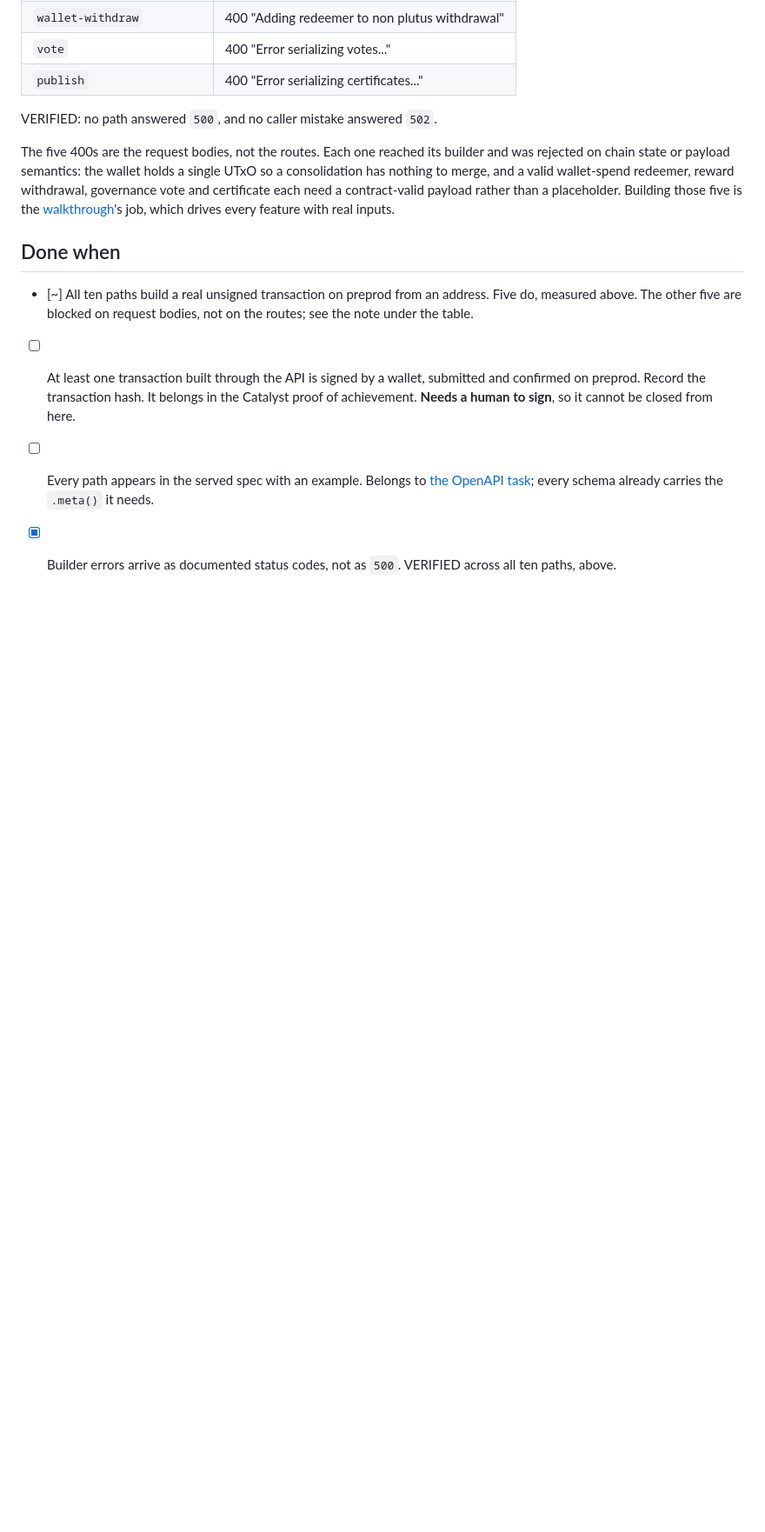
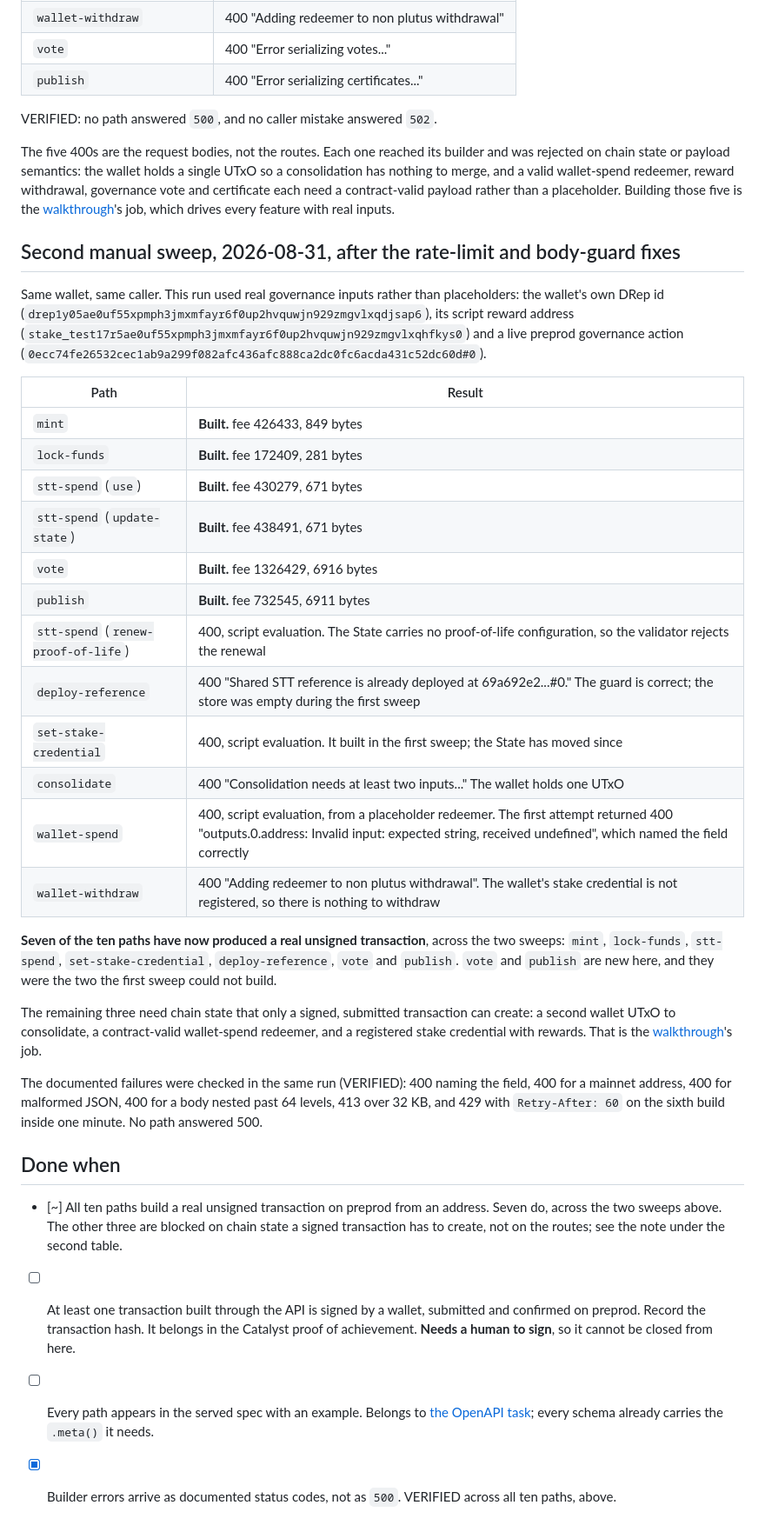
Before and after one commit to schaier-io/epora-wallet, a Markdown page: tasks/subtasks/m3-api-09-tx-routes.md, the part around the change. Shown at 87% size. GitHub-like rendering; blank space fills up the shorter version.

Commit message:
docs(tasks): record the second manual sweep of every build route
Seven of the ten paths have now built a real unsigned transaction on preprod.
vote and publish are new: the first sweep could not build them because the
request bodies carried placeholder governance payloads. Using the wallet's own
DRep id, its script reward address and a live preprod governance action, both
build.

The documented failures were exercised in the same run: 400 naming the field,
400 for a mainnet address, 400 for malformed JSON, 400 for a body nested past 64
levels, 413 over 32 KB, and 429 with Retry-After on the sixth build in a minute.
No path answered 500.

```diff
--- a/tasks/subtasks/m3-api-09-tx-routes.md
+++ b/tasks/subtasks/m3-api-09-tx-routes.md
@@ -122,11 +122,50 @@ contract-valid payload rather than a placeholder. Building those five is the
 [walkthrough](m3-walk-02-run.md)'s job, which drives every feature with real
 inputs.
 
+## Second manual sweep, 2026-08-31, after the rate-limit and body-guard fixes
+
+Same wallet, same caller. This run used real governance inputs rather than
+placeholders: the wallet's own DRep id (`drep1y05ae0uf55xpmph3jmxmfayr6f0up2hvquwjn929zmgvlxqdjsap6`),
+its script reward address (`stake_test17r5ae0uf55xpmph3jmxmfayr6f0up2hvquwjn929zmgvlxqhfkys0`)
+and a live preprod governance action
+(`0ecc74fe26532cec1ab9a299f082afc436afc888ca2dc0fc6acda431c52dc60d#0`).
+
+| Path | Result |
+| --- | --- |
+| `mint` | **Built.** fee 426433, 849 bytes |
+| `lock-funds` | **Built.** fee 172409, 281 bytes |
+| `stt-spend` (`use`) | **Built.** fee 430279, 671 bytes |
+| `stt-spend` (`update-state`) | **Built.** fee 438491, 671 bytes |
+| `vote` | **Built.** fee 1326429, 6916 bytes |
+| `publish` | **Built.** fee 732545, 6911 bytes |
+| `stt-spend` (`renew-proof-of-life`) | 400, script evaluation. The State carries no proof-of-life configuration, so the validator rejects the renewal |
+| `deploy-reference` | 400 "Shared STT reference is already deployed at 69a692e2...#0." The guard is correct; the store was empty during the first sweep |
+| `set-stake-credential` | 400, script evaluation. It built in the first sweep; the State has moved since |
+| `consolidate` | 400 "Consolidation needs at least two inputs..." The wallet holds one UTxO |
+| `wallet-spend` | 400, script evaluation, from a placeholder redeemer. The first attempt returned 400 "outputs.0.address: Invalid input: expected string, received undefined", which named the field correctly |
+| `wallet-withdraw` | 400 "Adding redeemer to non plutus withdrawal". The wallet's stake credential is not registered, so there is nothing to withdraw |
+
+**Seven of the ten paths have now produced a real unsigned transaction**, across
+the two sweeps: `mint`, `lock-funds`, `stt-spend`, `set-stake-credential`,
+`deploy-reference`, `vote` and `publish`. `vote` and `publish` are new here, and
+they were the two the first sweep could not build.
+
+The remaining three need chain state that only a signed, submitted transaction
+can create: a second wallet UTxO to consolidate, a contract-valid wallet-spend
+redeemer, and a registered stake credential with rewards. That is the
+[walkthrough](m3-walk-02-run.md)'s job.
+
+The documented failures were checked in the same run (VERIFIED): 400 naming the
+field, 400 for a mainnet address, 400 for malformed JSON, 400 for a body nested
+past 64 levels, 413 over 32 KB, and 429 with `Retry-After: 60` on the sixth
+build inside one minute. No path answered 500.
+
 ## Done when
 
 - [~] All ten paths build a real unsigned transaction on preprod from an
-      address. Five do, measured above. The other five are blocked on request
-      bodies, not on the routes; see the note under the table.
+      address. Seven do, across the two sweeps above. The other three are
+      blocked on chain state a signed transaction has to create, not on the
+      routes; see the note under the second table.
 - [ ] At least one transaction built through the API is signed by a wallet,
       submitted and confirmed on preprod. Record the transaction hash. It
       belongs in the Catalyst proof of achievement. **Needs a human to sign**,
```
